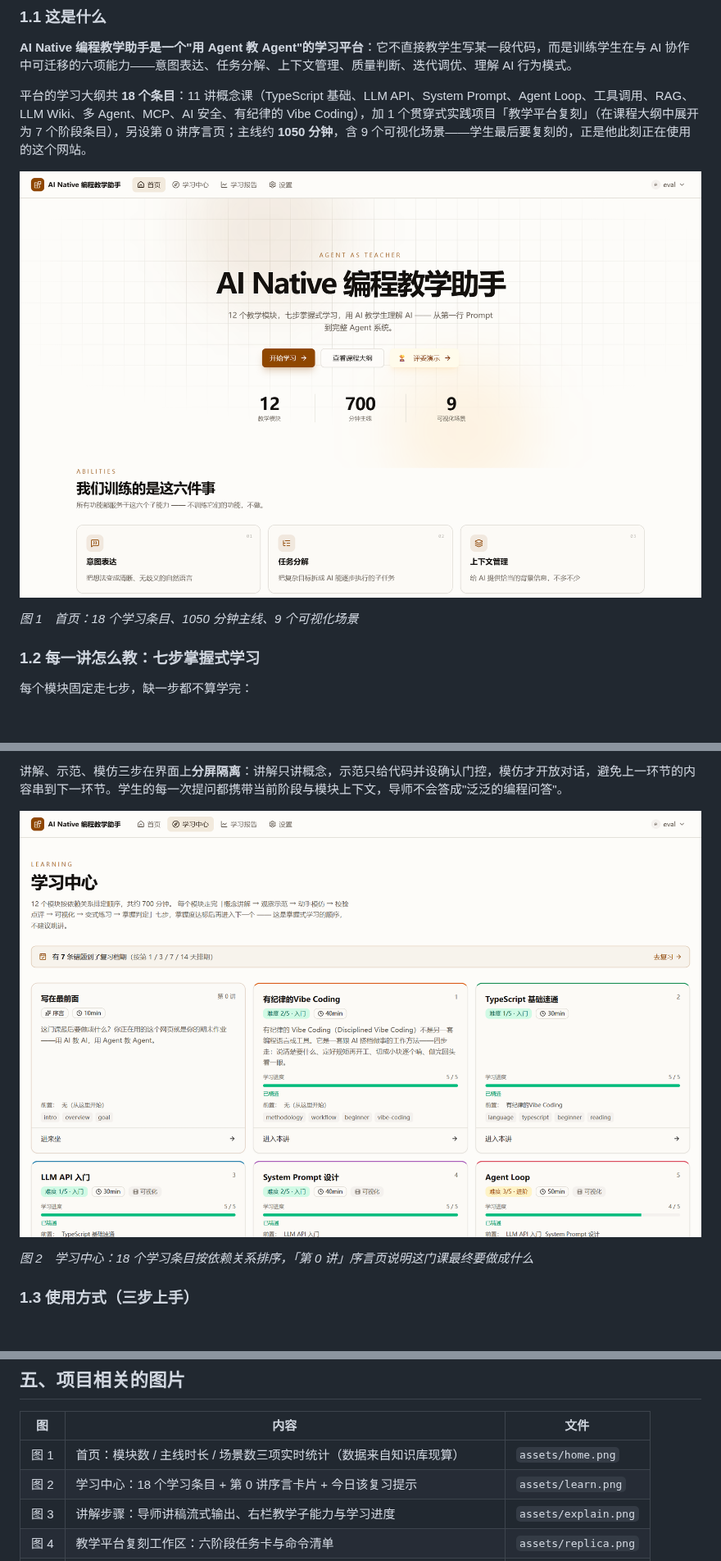
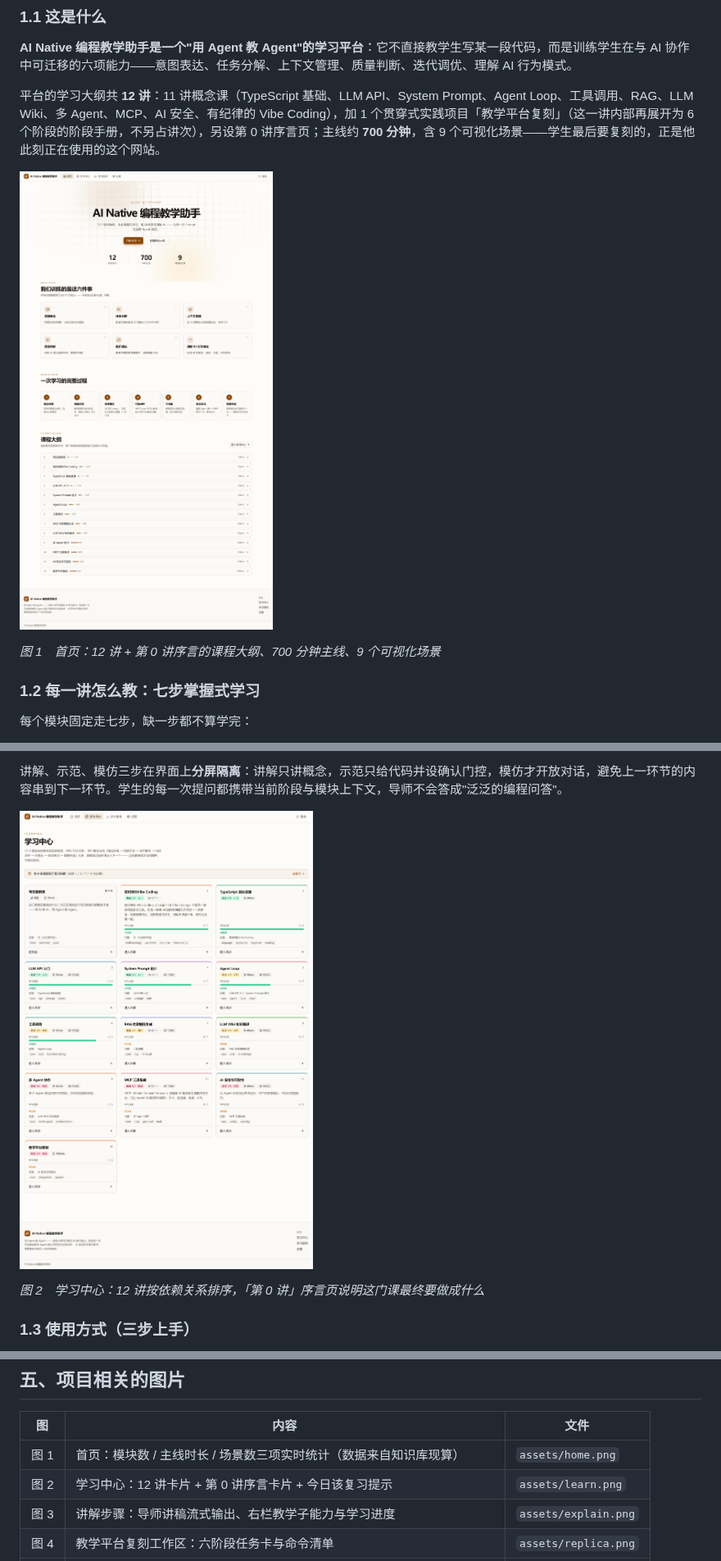
Before and after one commit to Stjun15/ai-agent-teaching, a Markdown page: docs/competition/作品介绍.md, 3 parts joined by grey strips. Shown at 82% size. GitHub-like rendering; pictures changed too: docs/competition/assets/home.png, docs/competition/assets/learn.png; blank space fills up the shorter version.

```diff
--- a/docs/competition/作品介绍.md
+++ b/docs/competition/作品介绍.md
@@ -19,11 +19,11 @@
 
 **AI Native 编程教学助手是一个"用 Agent 教 Agent"的学习平台**：它不直接教学生写某一段代码，而是训练学生在与 AI 协作中可迁移的六项能力——意图表达、任务分解、上下文管理、质量判断、迭代调优、理解 AI 行为模式。
 
-平台的学习大纲共 **18 个条目**：11 讲概念课（TypeScript 基础、LLM API、System Prompt、Agent Loop、工具调用、RAG、LLM Wiki、多 Agent、MCP、AI 安全、有纪律的 Vibe Coding），加 1 个贯穿式实践项目「教学平台复刻」（在课程大纲中展开为 7 个阶段条目），另设第 0 讲序言页；主线约 **1050 分钟**，含 9 个可视化场景——学生最后要复刻的，正是他此刻正在使用的这个网站。
+平台的学习大纲共 **12 讲**：11 讲概念课（TypeScript 基础、LLM API、System Prompt、Agent Loop、工具调用、RAG、LLM Wiki、多 Agent、MCP、AI 安全、有纪律的 Vibe Coding），加 1 个贯穿式实践项目「教学平台复刻」（这一讲内部再展开为 6 个阶段的阶段手册，不另占讲次），另设第 0 讲序言页；主线约 **700 分钟**，含 9 个可视化场景——学生最后要复刻的，正是他此刻正在使用的这个网站。
 
 ![平台首页](assets/home.png)
 
-*图 1　首页：18 个学习条目、1050 分钟主线、9 个可视化场景*
+*图 1　首页：12 讲 + 第 0 讲序言的课程大纲、700 分钟主线、9 个可视化场景*
 
 ### 1.2 每一讲怎么教：七步掌握式学习
 
@@ -41,7 +41,7 @@
 
 ![学习中心](assets/learn.png)
 
-*图 2　学习中心：18 个学习条目按依赖关系排序，「第 0 讲」序言页说明这门课最终要做成什么*
+*图 2　学习中心：12 讲按依赖关系排序，「第 0 讲」序言页说明这门课最终要做成什么*
 
 ### 1.3 使用方式（三步上手）
 
@@ -145,7 +145,7 @@
 | 图 | 内容 | 文件 |
 | --- | --- | --- |
 | 图 1 | 首页：模块数 / 主线时长 / 场景数三项实时统计（数据来自知识库现算） | `assets/home.png` |
-| 图 2 | 学习中心：18 个学习条目 + 第 0 讲序言卡片 + 今日该复习提示 | `assets/learn.png` |
+| 图 2 | 学习中心：12 讲卡片 + 第 0 讲序言卡片 + 今日该复习提示 | `assets/learn.png` |
 | 图 3 | 讲解步骤：导师讲稿流式输出、右栏教学子能力与学习进度 | `assets/explain.png` |
 | 图 4 | 教学平台复刻工作区：六阶段任务卡与命令清单 | `assets/replica.png` |
 | 图 5 | 学习报告：掌握度、六项能力成长曲线、评分维度（数据取自真实演示账号） | `assets/report.png` |
```
Also changed, not shown: 1 other file.
